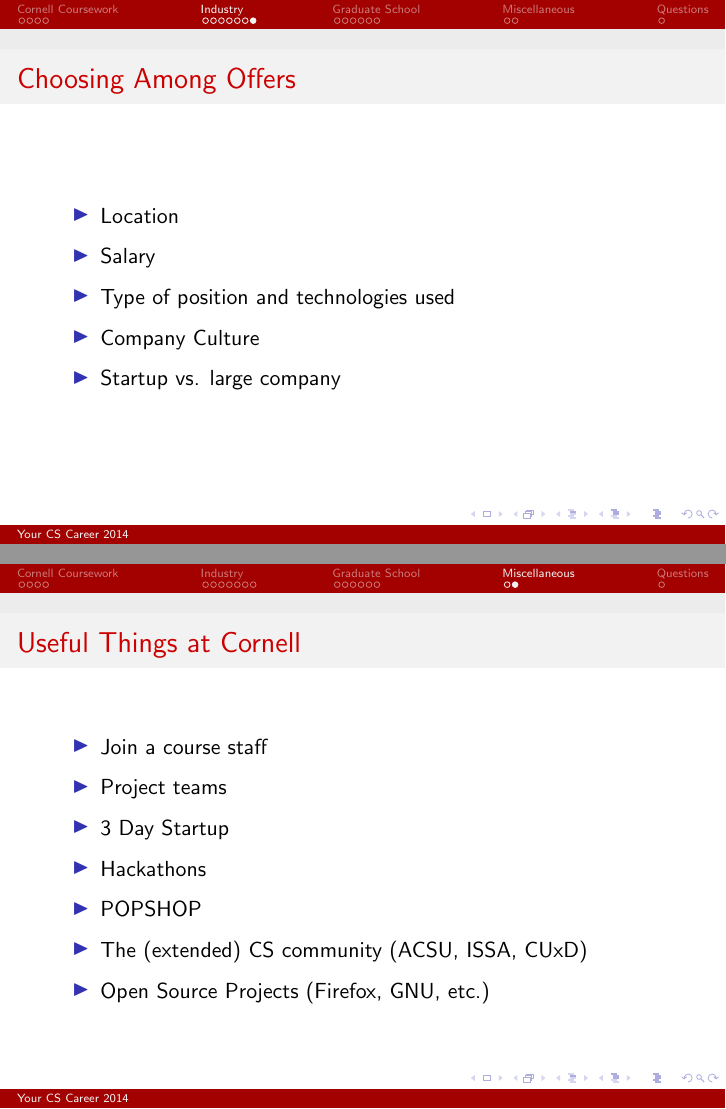
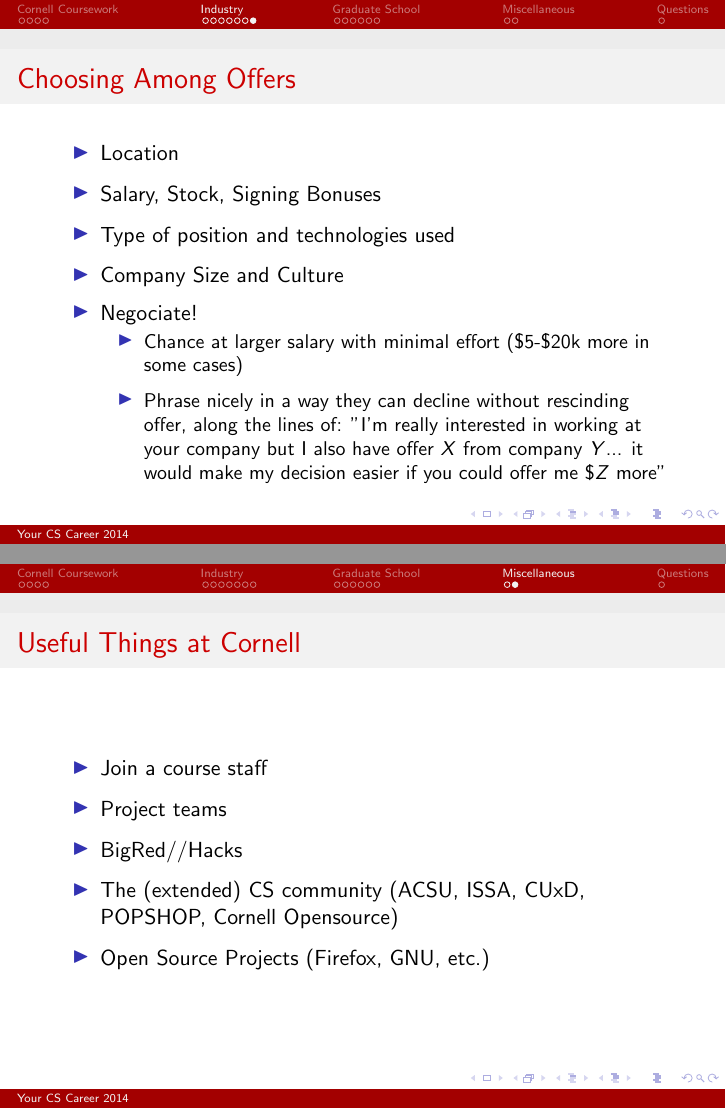
Before and after one commit to bennn/superstar-talk, LaTeX slides (pres.tex): pages 12 and 20 of 21, joined at a grey line. Compiled offline with pdfLaTeX.

Commit message:
changes to offer choosing, misc, phd

```diff
--- a/pres.tex
+++ b/pres.tex
@@ -128,10 +128,14 @@
 \frame{\frametitle{Choosing Among Offers}
 \begin{itemize*}
   \item Location
-  \item Salary
+  \item Salary, Stock, Signing Bonuses
   \item Type of position and technologies used
-  \item Company Culture
-  \item Startup vs. large company
+  \item Company Size and Culture
+  \item Negociate!
+  \begin{itemize*}
+    \item Chance at larger salary with minimal effort (\$5-\$20k more in some cases)
+    \item Phrase nicely in a way they can decline without rescinding offer, along the lines of: "I'm really interested in working at your company but I also have offer $X$ from company $Y$... it would make my decision easier if you could offer me $\$Z$ more"
+  \end{itemize*}
 \end{itemize*}
 }
 
@@ -240,10 +244,8 @@ Also, apply to fellowships:
 \begin{itemize*}
   \item Join a course staff
   \item Project teams
-  \item 3 Day Startup
-  \item Hackathons
-  \item POPSHOP
-  \item The (extended) CS community (ACSU, ISSA, CUxD)
+  \item BigRed//Hacks
+  \item The (extended) CS community (ACSU, ISSA, CUxD, POPSHOP, Cornell Opensource)
   \item Open Source Projects (Firefox, GNU, etc.)
 \end{itemize*}
 }
```
Also changed, not shown: pres.tex (2 more changed lines).
